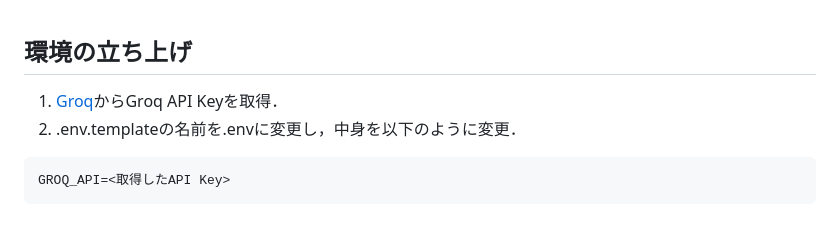
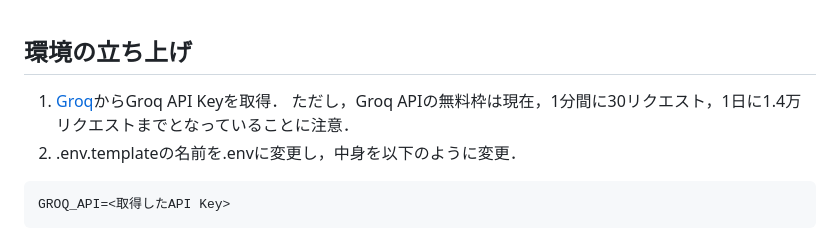
Before and after one commit to sha-ce/lecture-optimization, a Markdown page: README.md, the part around the change. GitHub-like rendering.

Commit message:
tweak for readme

````diff
--- a/README.md
+++ b/README.md
@@ -1,5 +1,6 @@
 ## 環境の立ち上げ
 1. [Groq](https://console.groq.com/keys)からGroq API Keyを取得．
+ただし，Groq APIの無料枠は現在，1分間に30リクエスト，1日に1.4万リクエストまでとなっていることに注意．
 2. .env.templateの名前を.envに変更し，中身を以下のように変更．
 ```bash
 GROQ_API=<取得したAPI Key>
````
